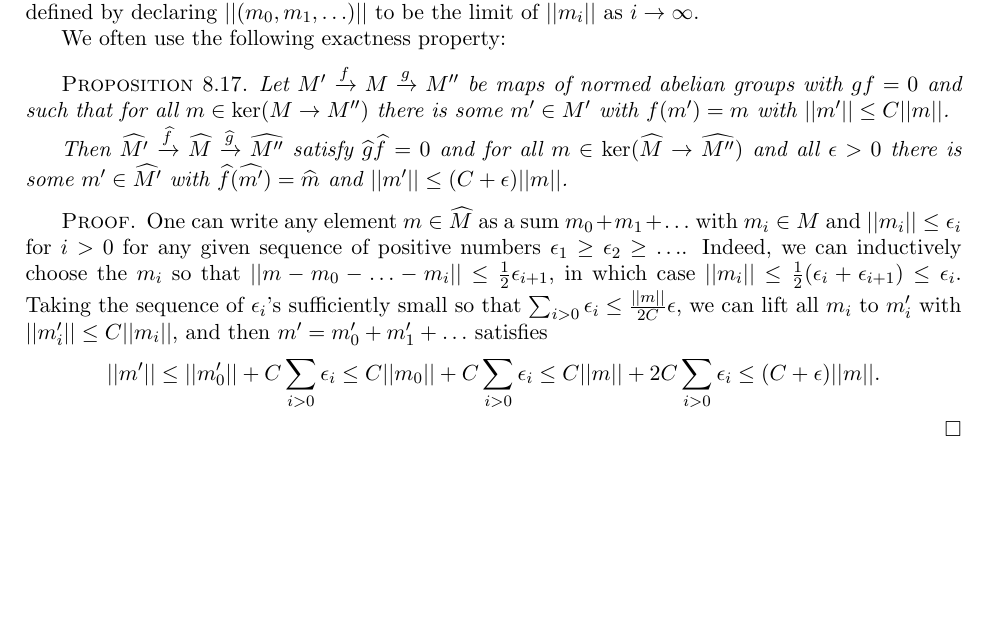
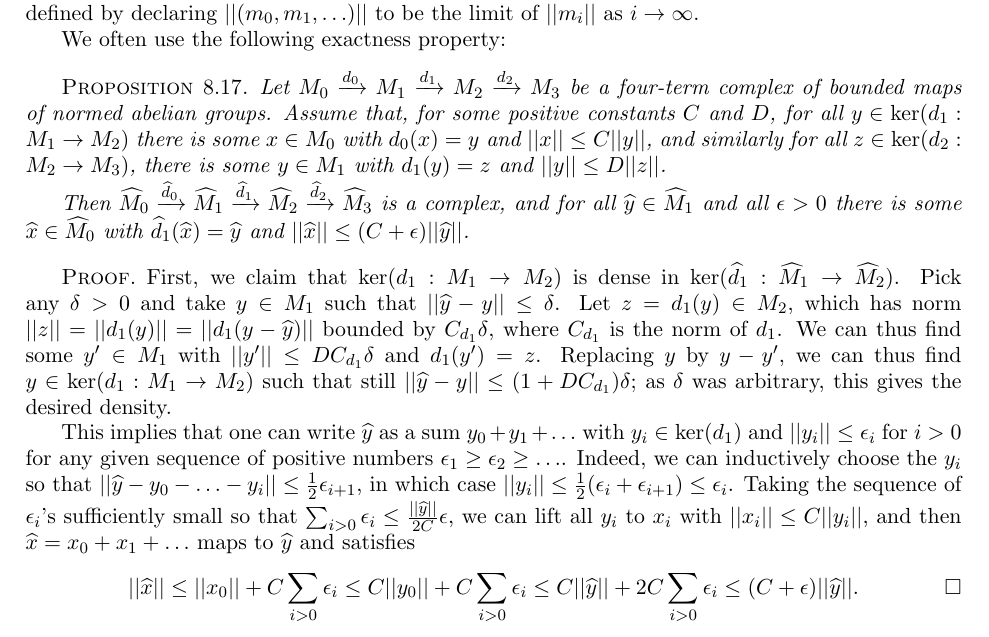
Before and after one commit to PeterScholze/Analytic, a LaTeX thesis (Analytic.tex): part of page 54 of 110, cut so that both start at the same text, the shorter picture padded with empty space. Compiled offline with pdfLaTeX.

Commit message:
Fix Prop 8.17 (written by Scholze)

```diff
--- a/Analytic.tex
+++ b/Analytic.tex
@@ -1859,14 +1859,16 @@ As is well-known, the inclusions of complete into separated into all normed abel
 
 We often use the following exactness property:
 
-\begin{proposition}\label{prop:completeexact} Let $M'\xrightarrow{f} M\xrightarrow{g} M''$ be maps of normed abelian groups with $gf=0$ and such that for all $m\in \ker(M\to M'')$ there is some $m'\in M'$ with $f(m')=m$ with $||m'||\leq C||m||$.
-
-Then $\widehat{M'}\xrightarrow{\widehat{f}} \widehat{M}\xrightarrow{\widehat{g}} \widehat{M''}$ satisfy $\widehat{g}\widehat{f}=0$ and for all $m\in \ker(\widehat{M}\to \widehat{M''})$ and all $\epsilon>0$ there is some $m'\in \widehat{M'}$ with $\widehat{f}(\widehat{m'})=\widehat{m}$ and $||m'||\leq (C+\epsilon)||m||$.
-\end{proposition}
-
-\begin{proof} One can write any element $m\in \widehat{M}$ as a sum $m_0+m_1+\ldots$ with $m_i\in M$ and $||m_i||\leq \epsilon_i$ for $i>0$ for any given sequence of positive numbers $\epsilon_1\geq \epsilon_2\geq \ldots$. Indeed, we can inductively choose the $m_i$ so that $||m-m_0-\ldots-m_i||\leq \tfrac 12 \epsilon_{i+1}$, in which case $||m_i||\leq \tfrac 12(\epsilon_i+\epsilon_{i+1})\leq \epsilon_i$. Taking the sequence of $\epsilon_i$'s sufficiently small so that $\sum_{i>0} \epsilon_i\leq \tfrac {||m||}{2C} \epsilon$, we can lift all $m_i$ to $m_i'$ with $||m_i'||\leq C||m_i||$, and then $m'=m_0'+m_1'+\ldots$ satisfies
-\[
-||m'||\leq ||m_0'||+C\sum_{i>0} \epsilon_i\leq C||m_0||+C\sum_{i>0} \epsilon_i\leq C||m||+2C\sum_{i>0} \epsilon_i\leq (C+\epsilon)||m||.
+\begin{proposition}\label{prop:completeexact} Let $M_0\xrightarrow{d_0} M_1\xrightarrow{d_1} M_2\xrightarrow{d_2} M_3$ be a four-term complex of bounded maps of normed abelian groups. Assume that, for some positive constants $C$ and $D$, for all $y\in \ker(d_1: M_1\to M_2)$ there is some $x\in M_0$ with $d_0(x)=y$ and $||x||\leq C||y||$, and similarly for all $z\in \ker(d_2: M_2\to M_3)$, there is some $y\in M_1$ with $d_1(y)=z$ and $||y||\leq D||z||$.
+
+Then $\widehat{M}_0\xrightarrow{\widehat{d}_0} \widehat{M}_1\xrightarrow{\widehat{d}_1} \widehat{M}_2\xrightarrow{\widehat{d}_2} \widehat{M}_3$ is a complex, and for all $\widehat{y}\in \widehat{M}_1$ and all $\epsilon>0$ there is some $\widehat{x}\in \widehat{M}_0$ with $\widehat{d}_1(\widehat{x})=\widehat{y}$ and $||\widehat{x}||\leq (C+\epsilon)||\widehat{y}||$.
+\end{proposition}
+
+\begin{proof} First, we claim that $\ker(d_1: M_1\to M_2)$ is dense in $\ker(\widehat{d}_1: \widehat{M}_1\to \widehat{M}_2)$. Pick any $\delta>0$ and take $y\in M_1$ such that $||\widehat{y}-y||\leq \delta$. Let $z=d_1(y)\in M_2$, which has norm $||z||=||d_1(y)||=||d_1(y-\widehat{y})||$ bounded by $C_{d_1}\delta$, where $C_{d_1}$ is the norm of $d_1$. We can thus find some $y'\in M_1$ with $||y'||\leq DC_{d_1}\delta$ and $d_1(y')=z$. Replacing $y$ by $y-y'$, we can thus find $y\in \ker(d_1: M_1\to M_2)$ such that still $||\widehat{y}-y||\leq (1+DC_{d_1})\delta$; as $\delta$ was arbitrary, this gives the desired density.
+
+This implies that one can write $\widehat{y}$ as a sum $y_0+y_1+\ldots$ with $y_i\in \ker(d_1)$ and $||y_i||\leq \epsilon_i$ for $i>0$ for any given sequence of positive numbers $\epsilon_1\geq \epsilon_2\geq \ldots$. Indeed, we can inductively choose the $y_i$ so that $||\widehat{y}-y_0-\ldots-y_i||\leq \tfrac 12 \epsilon_{i+1}$, in which case $||y_i||\leq \tfrac 12(\epsilon_i+\epsilon_{i+1})\leq \epsilon_i$. Taking the sequence of $\epsilon_i$'s sufficiently small so that $\sum_{i>0} \epsilon_i\leq \tfrac {||\widehat{y}||}{2C} \epsilon$, we can lift all $y_i$ to $x_i$ with $||x_i||\leq C||y_i||$, and then $\widehat{x}=x_0+x_1+\ldots$ maps to $\widehat{y}$ and satisfies
+\[
+||\widehat{x}||\leq ||x_0||+C\sum_{i>0} \epsilon_i\leq C||y_0||+C\sum_{i>0} \epsilon_i\leq C||\widehat{y}||+2C\sum_{i>0} \epsilon_i\leq (C+\epsilon)||\widehat{y}||.\qedhere
 \]
 \end{proof}
 
```
